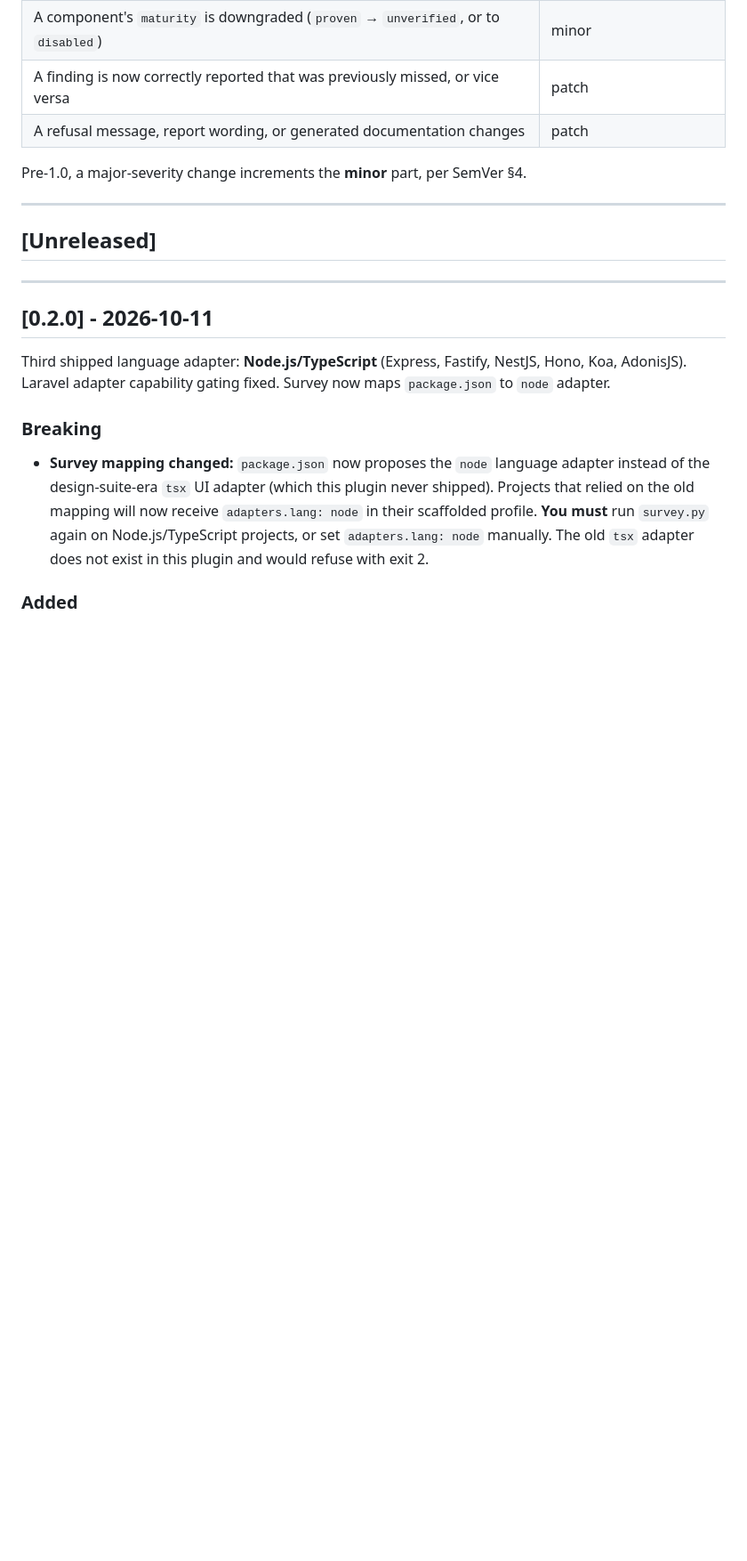
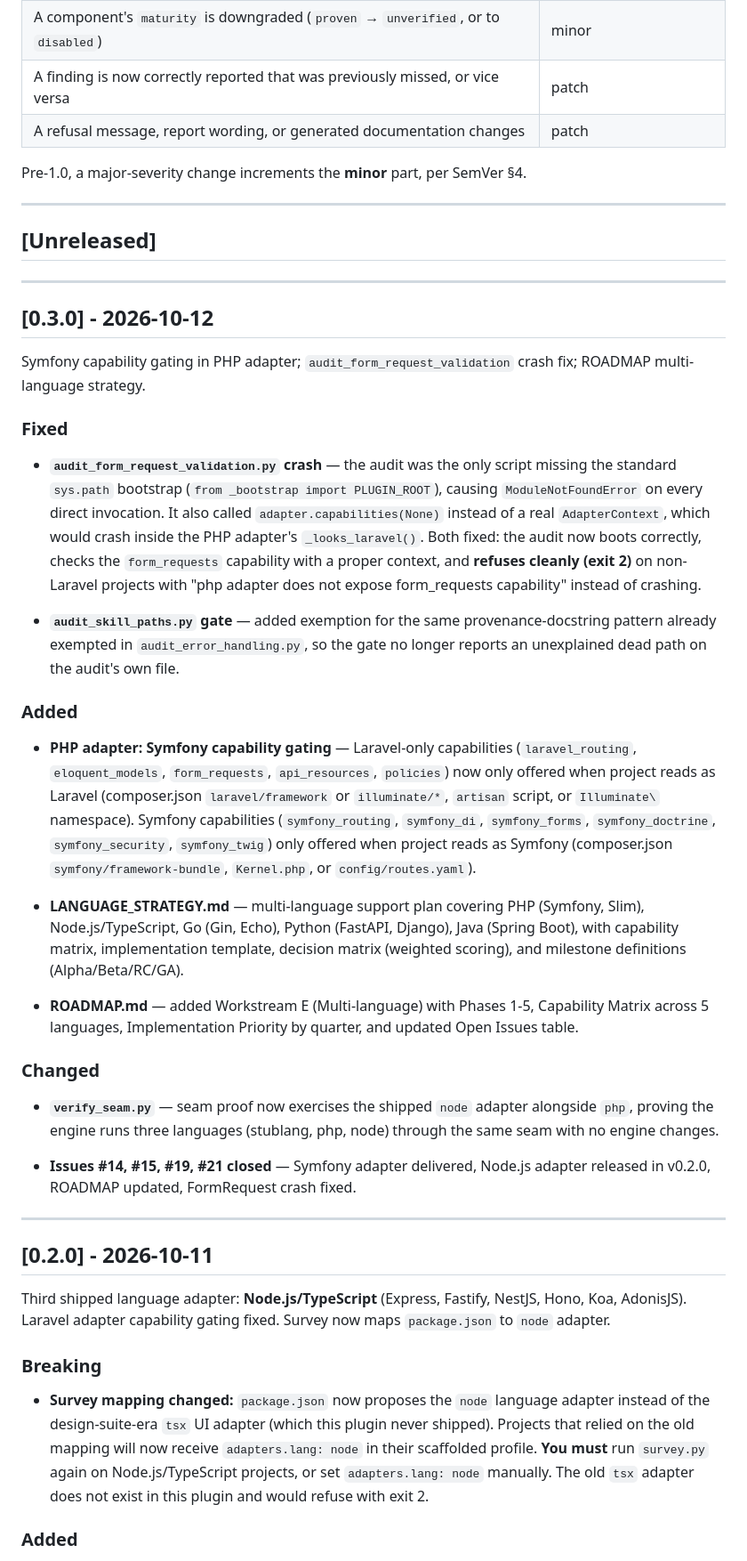
Before and after one commit to irfan-dahir/backend-quality-suite, a Markdown page: CHANGELOG.md, the part around the change. Shown at 89% size. Drawn GitHub-style; blank space fills up the shorter version.

Commit message:
CHANGELOG.md: 0.3.0 release notes
- audit_form_request_validation.py crash fix (bootstrap + AdapterContext)
- audit_skill_paths.py gate exemption
- PHP adapter: Symfony capability gating (Laravel-only vs Symfony-only)
- LANGUAGE_STRATEGY.md multi-language plan
- ROADMAP.md Workstream E
- verify_seam.py node leg

```diff
--- a/CHANGELOG.md
+++ b/CHANGELOG.md
@@ -52,6 +52,52 @@ Pre-1.0, a major-severity change increments the **minor** part, per SemVer §4.
 ---
 
 ## [Unreleased]
+
+---
+
+## [0.3.0] - 2026-10-12
+
+Symfony capability gating in PHP adapter; `audit_form_request_validation` crash fix; ROADMAP multi-language strategy.
+
+### Fixed
+
+- **`audit_form_request_validation.py` crash** — the audit was the only script missing the standard
+  `sys.path` bootstrap (`from _bootstrap import PLUGIN_ROOT`), causing `ModuleNotFoundError` on every
+  direct invocation. It also called `adapter.capabilities(None)` instead of a real `AdapterContext`,
+  which would crash inside the PHP adapter's `_looks_laravel()`. Both fixed: the audit now boots
+  correctly, checks the `form_requests` capability with a proper context, and **refuses cleanly
+  (exit 2)** on non-Laravel projects with "php adapter does not expose form_requests capability"
+  instead of crashing.
+
+- **`audit_skill_paths.py` gate** — added exemption for the same provenance-docstring pattern
+  already exempted in `audit_error_handling.py`, so the gate no longer reports an unexplained
+  dead path on the audit's own file.
+
+### Added
+
+- **PHP adapter: Symfony capability gating** — Laravel-only capabilities (`laravel_routing`,
+  `eloquent_models`, `form_requests`, `api_resources`, `policies`) now only offered when project
+  reads as Laravel (composer.json `laravel/framework` or `illuminate/*`, `artisan` script, or
+  `Illuminate\` namespace). Symfony capabilities (`symfony_routing`, `symfony_di`, `symfony_forms`,
+  `symfony_doctrine`, `symfony_security`, `symfony_twig`) only offered when project reads as
+  Symfony (composer.json `symfony/framework-bundle`, `Kernel.php`, or `config/routes.yaml`).
+
+- **LANGUAGE_STRATEGY.md** — multi-language support plan covering PHP (Symfony, Slim), Node.js/TypeScript,
+  Go (Gin, Echo), Python (FastAPI, Django), Java (Spring Boot), with capability matrix,
+  implementation template, decision matrix (weighted scoring), and milestone definitions
+  (Alpha/Beta/RC/GA).
+
+- **ROADMAP.md** — added Workstream E (Multi-language) with Phases 1-5, Capability Matrix across
+  5 languages, Implementation Priority by quarter, and updated Open Issues table.
+
+### Changed
+
+- **`verify_seam.py`** — seam proof now exercises the shipped `node` adapter alongside `php`,
+  proving the engine runs three languages (stublang, php, node) through the same seam with no
+  engine changes.
+
+- **Issues #14, #15, #19, #21 closed** — Symfony adapter delivered, Node.js adapter released in
+  v0.2.0, ROADMAP updated, FormRequest crash fixed.
 
 ---
 
```
